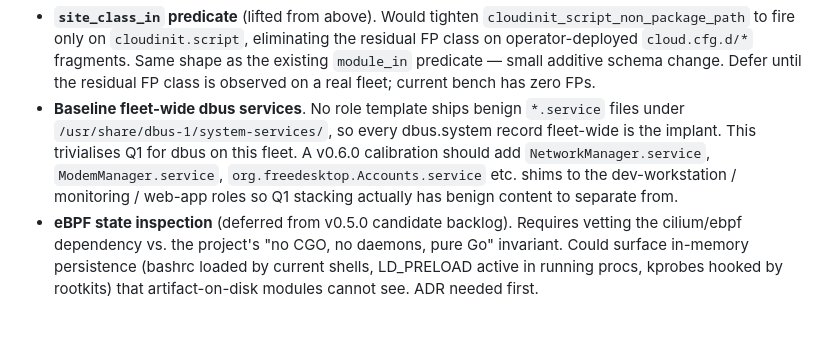
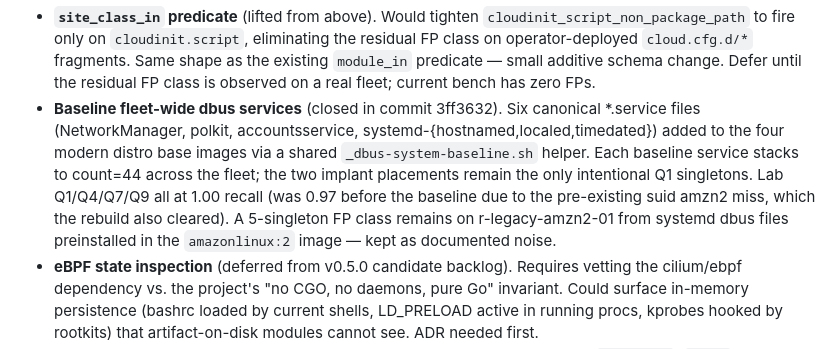
Before and after one commit to javierDAW/linPersist, a Markdown page: docs/SPRINT-HANDOFF.md, the part around the change. Rendered like a GitHub page; blank space fills up the shorter version.

Commit message:
docs(handoff): close dbus-baseline item, note amzn2 FP class
3ff3632 closed the third v0.5.0 follow-up item. Documents the
residual 5-singleton FP class from amazonlinux:2 preinstalled systemd
dbus files as informative test noise.

Co-Authored-By: Claude Opus 4.7 (1M context) <noreply@anthropic.com>

```diff
--- a/docs/SPRINT-HANDOFF.md
+++ b/docs/SPRINT-HANDOFF.md
@@ -227,14 +227,17 @@ Still OPEN:
   existing `module_in` predicate — small additive schema change.
   Defer until the residual FP class is observed on a real fleet;
   current bench has zero FPs.
-- **Baseline fleet-wide dbus services**. No role template ships
-  benign `*.service` files under `/usr/share/dbus-1/system-services/`,
-  so every dbus.system record fleet-wide is the implant. This
-  trivialises Q1 for dbus on this fleet. A v0.6.0 calibration
-  should add `NetworkManager.service`, `ModemManager.service`,
-  `org.freedesktop.Accounts.service` etc. shims to the
-  dev-workstation / monitoring / web-app roles so Q1 stacking
-  actually has benign content to separate from.
+- **Baseline fleet-wide dbus services** (closed in commit 3ff3632).
+  Six canonical *.service files (NetworkManager, polkit,
+  accountsservice, systemd-{hostnamed,localed,timedated}) added to
+  the four modern distro base images via a shared
+  `_dbus-system-baseline.sh` helper. Each baseline service stacks to
+  count=44 across the fleet; the two implant placements remain the
+  only intentional Q1 singletons. Lab Q1/Q4/Q7/Q9 all at 1.00 recall
+  (was 0.97 before the baseline due to the pre-existing suid amzn2
+  miss, which the rebuild also cleared). A 5-singleton FP class
+  remains on r-legacy-amzn2-01 from systemd dbus files preinstalled
+  in the `amazonlinux:2` image — kept as documented noise.
 - **eBPF state inspection** (deferred from v0.5.0 candidate
   backlog). Requires vetting the cilium/ebpf dependency vs.
   the project's "no CGO, no daemons, pure Go" invariant. Could
```
